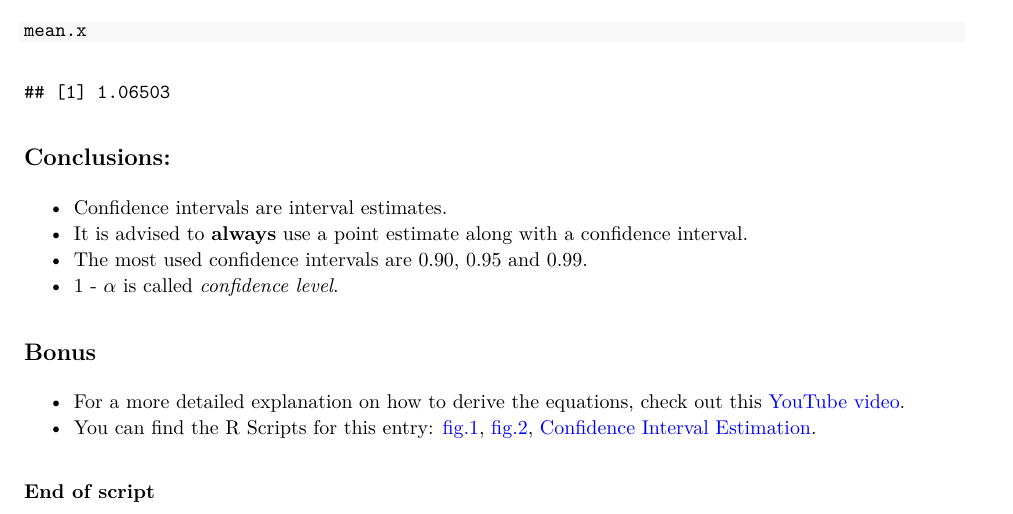
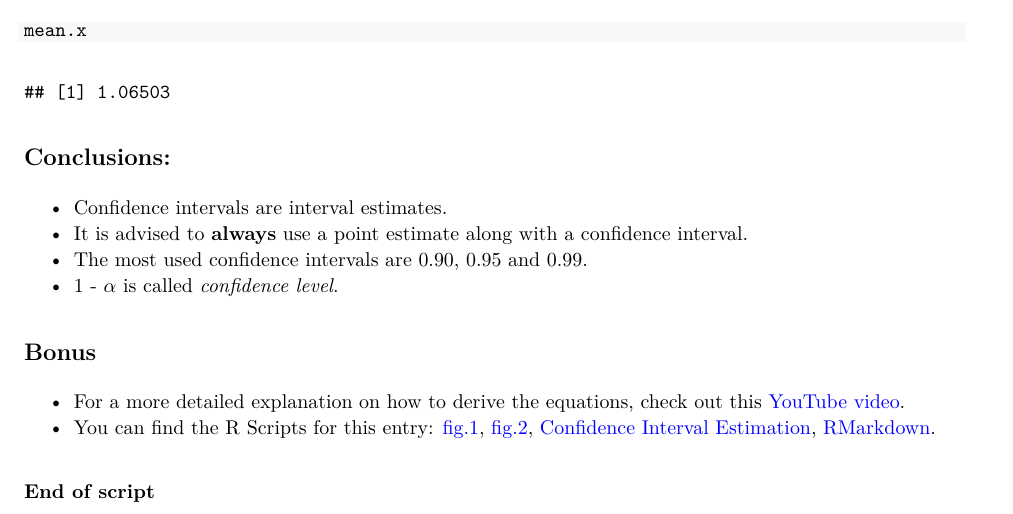
Before and after one commit to darokun/Others, an R Markdown document (ConfidenceIntervalsEstimation.Rmd): part of page 4 of 4, cut so that both start at the same text. The pictures show the output file ConfidenceIntervalsEstimation.pdf that the author committed with the source.

Commit message:
fix RMarkdown link

```diff
--- a/ConfidenceIntervalsEstimation.Rmd
+++ b/ConfidenceIntervalsEstimation.Rmd
@@ -240,6 +240,6 @@ mean.x
 
 ## Bonus
 * For a more detailed explanation on how to derive the equations, check out this [YouTube video](https://www.youtube.com/watch?v=-iYDu8flFXQ).
-* You can find the R Scripts for this entry: [fig.1](https://github.com/darokun/Others/blob/master/NDistPlotForCI.R), [fig.2](https://github.com/darokun/Others/blob/master/tDistAgainstNormalPlot.R), [Confidence Interval Estimation](https://github.com/darokun/Others/blob/master/ConfidenceIntervalsEstimation.R).
+* You can find the R Scripts for this entry: [fig.1](https://github.com/darokun/Others/blob/master/NDistPlotForCI.R), [fig.2](https://github.com/darokun/Others/blob/master/tDistAgainstNormalPlot.R), [Confidence Interval Estimation](https://github.com/darokun/Others/blob/master/ConfidenceIntervalsEstimation.R), [RMarkdown](https://github.com/darokun/Others/blob/master/ConfidenceIntervalsEstimation.Rmd).
 
 ##### End of script
```
Also changed, not shown: ConfidenceIntervalsEstimation.pdf.
